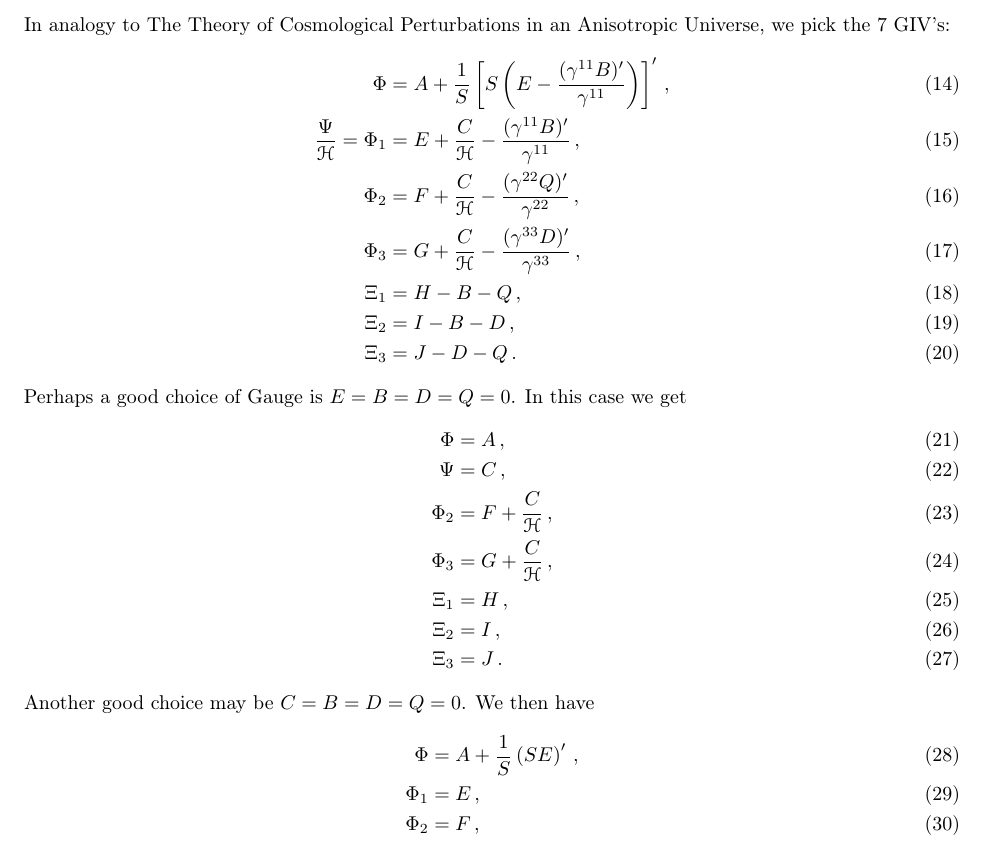
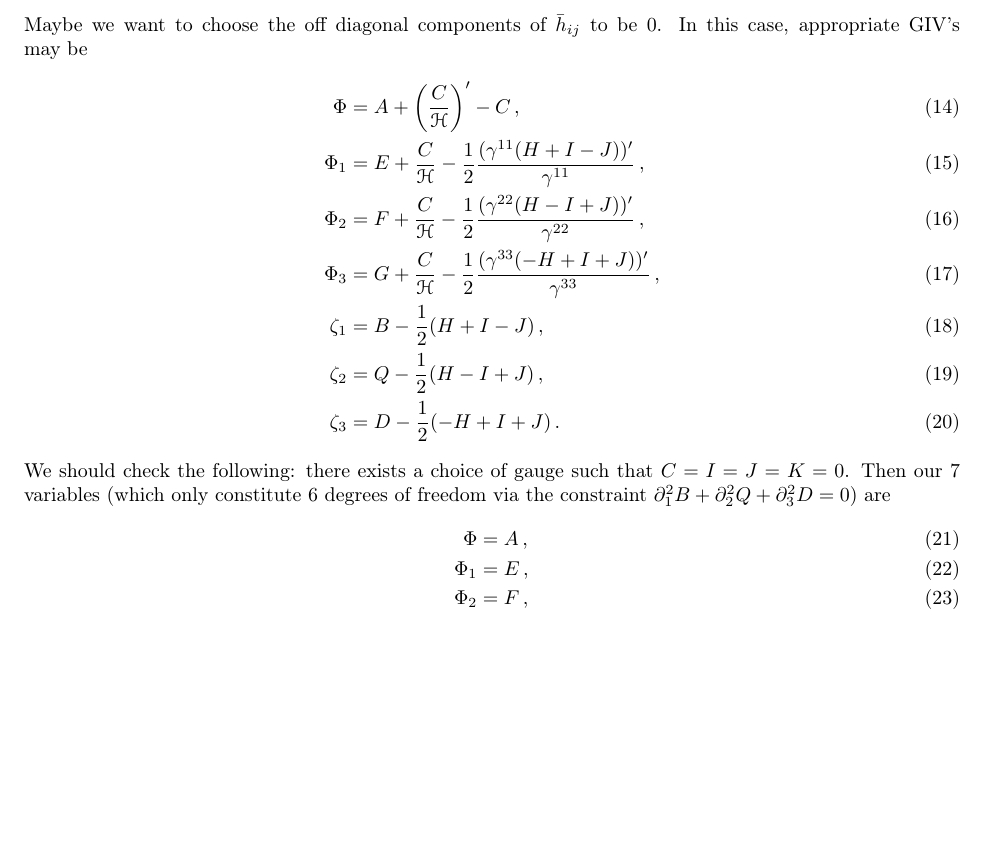
Before and after one commit to jrc176/Bianchi-1-Decoupling, a LaTeX document (Bianchi I Diagonalization.tex): part of page 3 of 3, cut at the place of the change, the shorter picture padded with empty space. Compiled offline with pdfLaTeX.

Commit message:
Found a good gauge
Given that we can choose $T,X,Y,Z$ such that $C=I=J=K=0$
simultaneously. CHECK THIS

```diff
--- a/Bianchi I Diagonalization.tex
+++ b/Bianchi I Diagonalization.tex
@@ -167,34 +167,54 @@ The following are Gauge invariant combinations:
 \end{align}
 and so on...
 \\\\
-In analogy to The Theory of Cosmological Perturbations in an Anisotropic Universe, we pick the 7 GIV's:
+%In analogy to The Theory of Cosmological Perturbations in an Anisotropic Universe, we pick the 6 GIV's:
+%\begin{align}
+%\Phi&=A+\f1S\ps{S\p{E-\f{(\gamma^{11} B)'}{\gamma^{11}}}}'\,,\\
+%\f{\Psi}{\scr H}=\Phi_1&=E+\f{C}{\scr H}-\f{(\gamma^{11}B)'}{\gamma^{11}}\,,\\
+%\Phi_2&=F+\f{C}{\scr H}-\f{(\gamma^{22}Q)'}{\gamma^{22}}\,,\\
+%\Phi_3&=G+\f{C}{\scr H}-\f{(\gamma^{33}D)'}{\gamma^{33}}\,,\\
+%\Xi_1&=H-B-Q\,,\\
+%\Xi_2&=I-B-D\,,\\
+%\Xi_3&=J-D-Q\,.
+%\end{align}
+%Perhaps a good choice of Gauge is $E=B=D=Q=0$. In this case we get
+%\begin{align}
+%\Phi&=A\,,\\
+%\Psi&=C\,,\\
+%\Phi_2&=F+\f{C}{\scr H}\,,\\
+%\Phi_3&=G+\f{C}{\scr H}\,,\\
+%\Xi_1&=H\,,\\
+%\Xi_2&=I\,,\\
+%\Xi_3&=J\,.
+%\end{align}
+%Another good choice may be $C=B=D=Q=0$. We then have
+%\begin{align}
+%\Phi&=A+\f1S\p{SE}'\,,\\
+%\Phi_1&=E\,,\\
+%\Phi_2&=F\,,\\
+%\Phi_3&=G\,,\\
+%\Xi_1&=H\,,\\
+%\Xi_2&=I\,,\\
+%\Xi_3&=J\,.
+%\end{align}
+Maybe we want to choose the off diagonal components of $\bar h_{ij}$ to be 0. In this case, appropriate GIV's may be
 \begin{align}
-\Phi&=A+\f1S\ps{S\p{E-\f{(\gamma^{11} B)'}{\gamma^{11}}}}'\,,\\
-\f{\Psi}{\scr H}=\Phi_1&=E+\f{C}{\scr H}-\f{(\gamma^{11}B)'}{\gamma^{11}}\,,\\
-\Phi_2&=F+\f{C}{\scr H}-\f{(\gamma^{22}Q)'}{\gamma^{22}}\,,\\
-\Phi_3&=G+\f{C}{\scr H}-\f{(\gamma^{33}D)'}{\gamma^{33}}\,,\\
-\Xi_1&=H-B-Q\,,\\
-\Xi_2&=I-B-D\,,\\
-\Xi_3&=J-D-Q\,.
+\Phi&=A+\p{\f{C}{\scr H}}'-C\,,\\
+\Phi_1&=E+\f{C}{\scr H}-\f12\f{(\gamma^{11}(H+I-J))'}{\gamma^{11}}\,,\\
+\Phi_2&=F+\f{C}{\scr H}-\f12\f{(\gamma^{22}(H-I+J))'}{\gamma^{22}}\,,\\
+\Phi_3&=G+\f{C}{\scr H}-\f12\f{(\gamma^{33}(-H+I+J))'}{\gamma^{33}}\,,\\
+\zeta_1&=B-\f12(H+I-J)\,,\\
+\zeta_2&=Q-\f12(H-I+J)\,,\\
+\zeta_3&=D-\f12(-H+I+J)\,.
 \end{align}
-Perhaps a good choice of Gauge is $E=B=D=Q=0$. In this case we get
+We should check the following: there exists a choice of gauge such that $C=I=J=K=0$. Then our 7 variables (which only constitute 6 degrees of freedom via the constraint $\partial_{1}^{2}B+\partial_{2}^{2}Q+\partial_{3}^{2}D=0$) are
 \begin{align}
 \Phi&=A\,,\\
-\Psi&=C\,,\\
-\Phi_2&=F+\f{C}{\scr H}\,,\\
-\Phi_3&=G+\f{C}{\scr H}\,,\\
-\Xi_1&=H\,,\\
-\Xi_2&=I\,,\\
-\Xi_3&=J\,.
-\end{align}
-Another good choice may be $C=B=D=Q=0$. We then have
-\begin{align}
-\Phi&=A+\f1S\p{SE}'\,,\\
 \Phi_1&=E\,,\\
 \Phi_2&=F\,,\\
 \Phi_3&=G\,,\\
-\Xi_1&=H\,,\\
-\Xi_2&=I\,,\\
-\Xi_3&=J\,.
+\zeta_1&=B\,,\\
+\zeta_2&=Q\,,\\
+\zeta_3&=D\,.
 \end{align}
 \end{document}
```
Also changed, not shown: Bianchi I Diagonalization.pdf, 2 other files.
